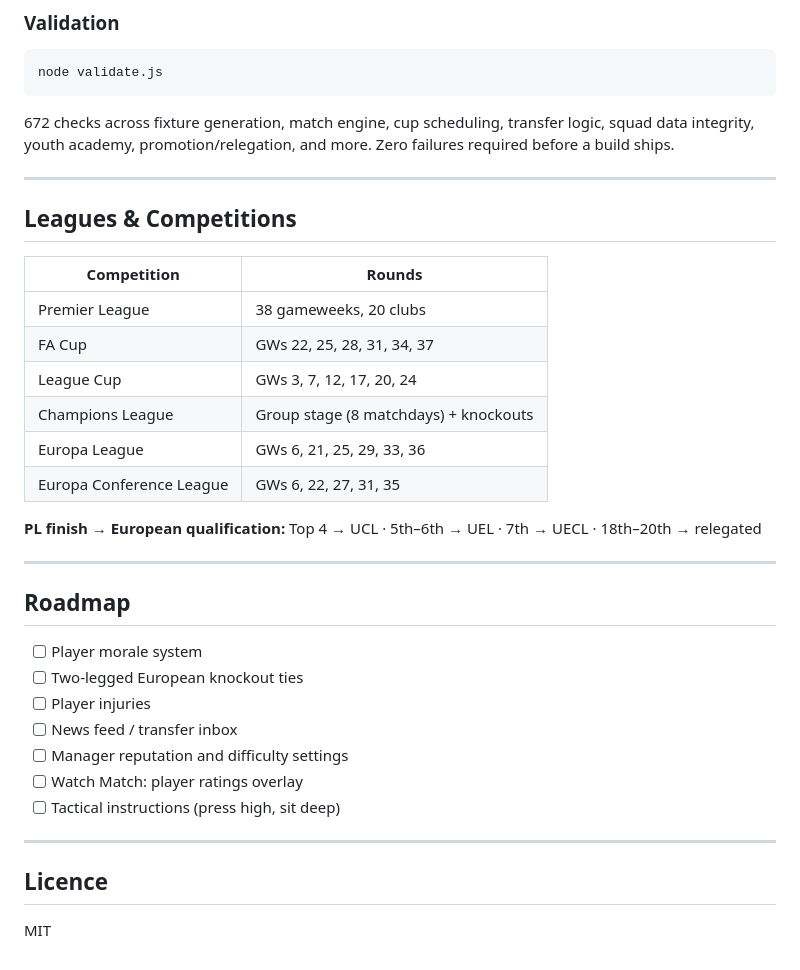
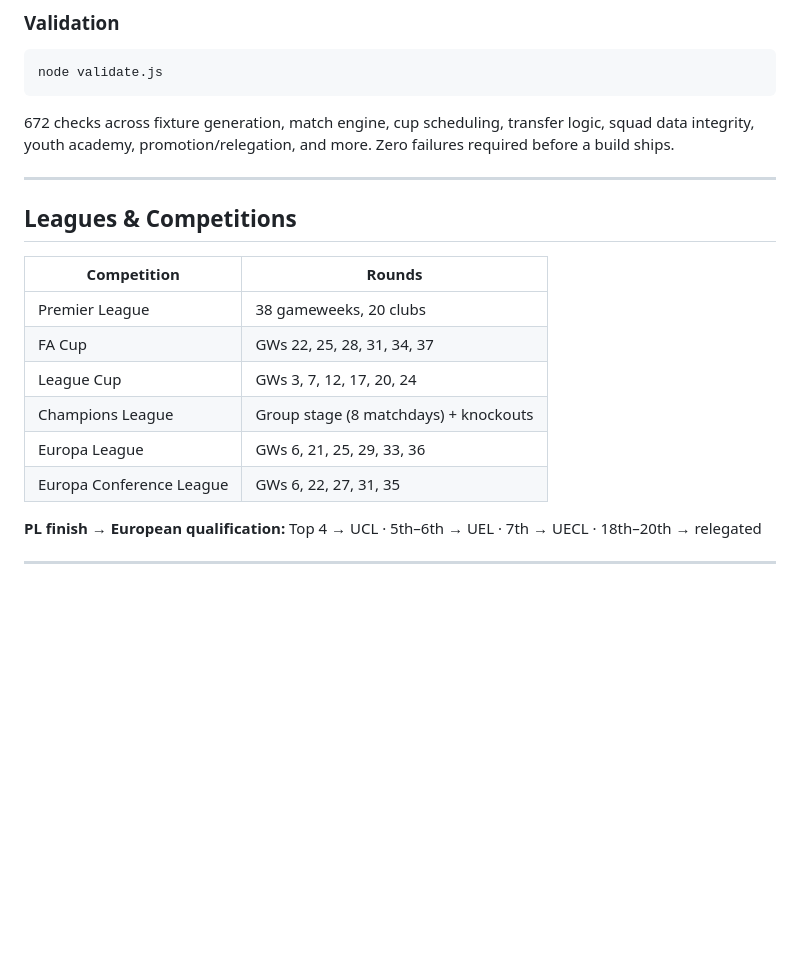
Before and after one commit to howellsryan/pitch, a Markdown page: README.md, the part around one of its changes. Rendered like a GitHub page; blank space fills up the shorter version.

```diff
--- a/README.md
+++ b/README.md
@@ -88,36 +95,20 @@ node validate.js
 
 672 checks across fixture generation, match engine, cup scheduling, transfer logic, squad data integrity, youth academy, promotion/relegation, and more. Zero failures required before a build ships.
 
------
+---
 
 ## Leagues & Competitions
 
-|Competition             |Rounds                               |
-|------------------------|-------------------------------------|
-|Premier League          |38 gameweeks, 20 clubs               |
-|FA Cup                  |GWs 22, 25, 28, 31, 34, 37           |
-|League Cup              |GWs 3, 7, 12, 17, 20, 24             |
-|Champions League        |Group stage (8 matchdays) + knockouts|
-|Europa League           |GWs 6, 21, 25, 29, 33, 36            |
-|Europa Conference League|GWs 6, 22, 27, 31, 35                |
+| Competition | Rounds |
+|---|---|
+| Premier League | 38 gameweeks, 20 clubs |
+| FA Cup | GWs 22, 25, 28, 31, 34, 37 |
+| League Cup | GWs 3, 7, 12, 17, 20, 24 |
+| Champions League | Group stage (8 matchdays) + knockouts |
+| Europa League | GWs 6, 21, 25, 29, 33, 36 |
+| Europa Conference League | GWs 6, 22, 27, 31, 35 |
 
 **PL finish → European qualification:**
 Top 4 → UCL · 5th–6th → UEL · 7th → UECL · 18th–20th → relegated
 
------
-
-## Roadmap
-
-- [ ] Player morale system
-- [ ] Two-legged European knockout ties
-- [ ] Player injuries
-- [ ] News feed / transfer inbox
-- [ ] Manager reputation and difficulty settings
-- [ ] Watch Match: player ratings overlay
-- [ ] Tactical instructions (press high, sit deep)
-
------
-
-## Licence
-
-MIT
+---
```
Also changed, not shown: other parts of README.md (+19 -12 lines).
